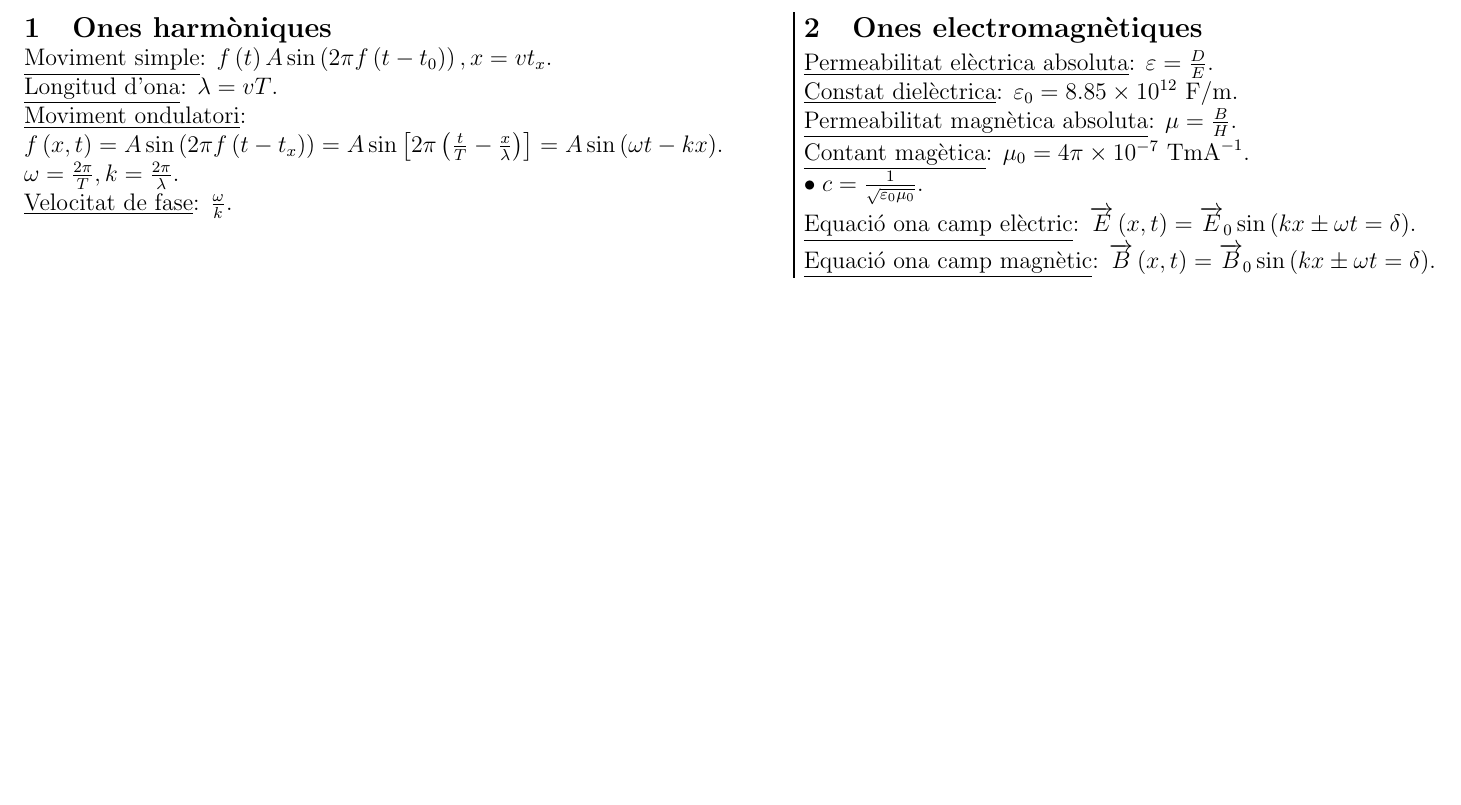
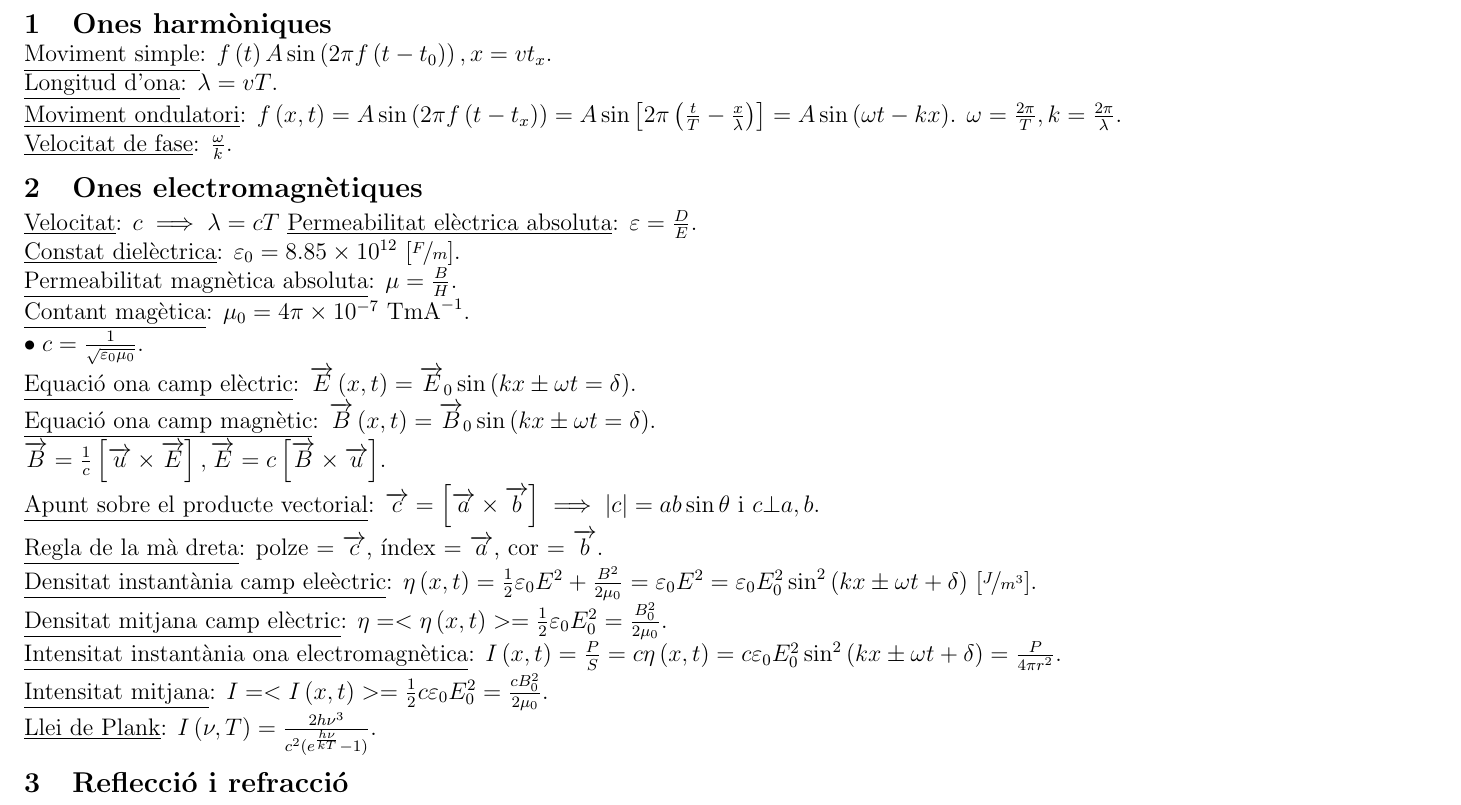
Before and after one commit to ApuntsFME/ApuntsFIB, a LaTeX document (Fisica/formulari_T4.tex): part of the page, cut so that both start at the same text, the shorter picture padded with empty space. Compiled offline with pdfLaTeX.

Commit message:
Mes formulari T4

```diff
--- a/Fisica/formulari_T4.tex
+++ b/Fisica/formulari_T4.tex
@@ -1,7 +1,7 @@
 \documentclass[12pt]{article}
 
 \usepackage[landscape,margin=0.5in,top=0.5in,bottom=0.5in,a4paper]{geometry}
-\usepackage{amsmath,multicol,titlesec,graphicx,listings}
+\usepackage{amsmath,multicol,titlesec,graphicx,listings,nicefrac}
 
 \usepackage[utf8]{inputenc}
 \titlespacing{\section}{0pt}{5pt}{0pt}
@@ -18,7 +18,7 @@
 
 \begin{document}
 \raggedright
-\begin{multicols}{1}
+%\begin{multicols}{1}
 
 \section{Ones harm\`oniques}
 
@@ -31,13 +31,29 @@ $\omega = \frac{2\pi}{T}, k = \frac{2\pi}{\lambda}$. \\
 
 \section{Ones electromagn\`etiques}
 
+\u{Velocitat}: $c \implies \lambda = cT$
 \u{Permeabilitat el\`ectrica absoluta}: $\varepsilon = \frac{D}{E}$. \\
-\u{Constat diel\`ectrica}: $\varepsilon_0 = 8.85\times 10^{12}$ F/m. \\
+\u{Constat diel\`ectrica}: $\varepsilon_0 = 8.85\times 10^{12}$ [$\nicefrac{F}{m}$]. \\
 \u{Permeabilitat magn\`etica absoluta}: $\mu = \frac{B}{H}$. \\
 \u{Contant mag\`etica}: $\mu_0 = 4\pi \times 10^{-7}$ Tm$\text{A}^{-1}$. \\
 \ci $c = \frac{1}{\sqrt{\varepsilon_0\mu_0}}$. \\
 \u{Equaci\'o ona camp el\`ectric}: $\overrightarrow{E}\left( x,t \right) = \overrightarrow{E}_0\sin\left( kx \pm \omega t= \delta \right)$. \\
 \u{Equaci\'o ona camp magn\`etic}: $\overrightarrow{B}\left( x,t \right) = \overrightarrow{B}_0\sin\left( kx \pm \omega t= \delta \right)$. \\
+$\overrightarrow{B} = \frac{1}{c}\left[ \overrightarrow{u} \times \overrightarrow{E} \right], \overrightarrow{E} = c \left[ \overrightarrow{B} \times \overrightarrow{u} \right]$. \\
+\u{Apunt sobre el producte vectorial}: $\overrightarrow{c} = \left[ \overrightarrow{a} \times \overrightarrow{b} \right] \implies |c| = ab\sin\theta$ i $c \bot a,b$. \\
+\u{Regla de la m\`a dreta}: polze = $\overrightarrow{c}$, \'index = $\overrightarrow{a}$, cor = $\overrightarrow{b}$. \\
+\u{Densitat instant\`ania camp ele\`ectric}: $\eta\left( x,t \right) = \frac{1}{2}\varepsilon_0 E^2 + \frac{B^2}{2\mu_0} = \varepsilon_0 E^2 = \varepsilon_0 E_0^2\sin^2\left( kx \pm \omega t + \delta \right)$ [$\nicefrac{J}{m^3}$]. \\
+\u{Densitat mitjana camp el\`ectric}: $\eta = <\eta\left( x,t \right)> = \frac{1}{2}\varepsilon_0 E_0^2 = \frac{B_0^2}{2\mu_0}$. \\
+\u{Intensitat instant\`ania ona electromagn\`etica}: $I\left( x,t \right) = \frac{P}{S} = c\eta\left( x,t \right) = c\varepsilon_0 E_0^2\sin^2\left( kx \pm \omega t+ \delta \right) = \frac{P}{4\pi r^2}$. \\
+\u{Intensitat mitjana}: $I = <I\left( x,t \right)> = \frac{1}{2}c\varepsilon_0 E_0^2 = \frac{c B_0^2}{2\mu_0}$. \\
+% TODO Problemes 7,8,12
+\u{Llei de Plank}: $I\left( \nu,T \right) = \frac{2h\nu^3}{c^2 (e^{\frac{h\nu}{kT}} - 1)}$. \\
+% TODO Problema 10
+% TODO Diapos 77-95
 
-\end{multicols}
+\section{Reflecci\'o i refracci\'o}
+
+
+
+%\end{multicols}
 \end{document}
```
